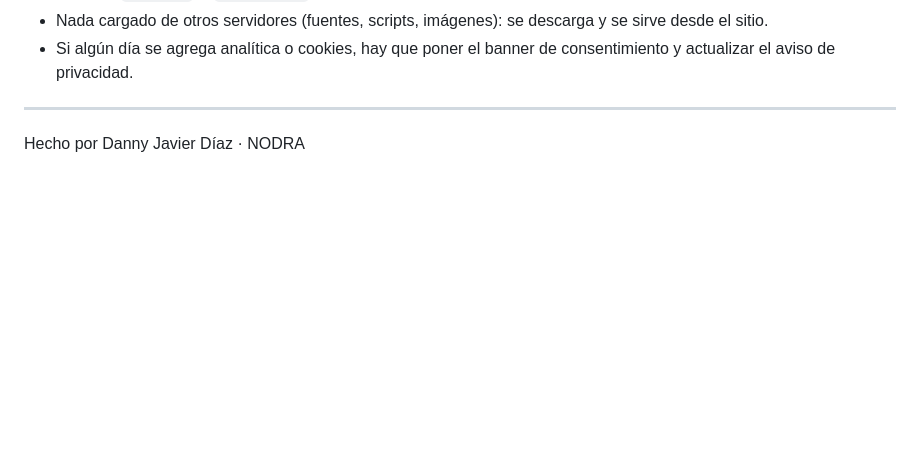
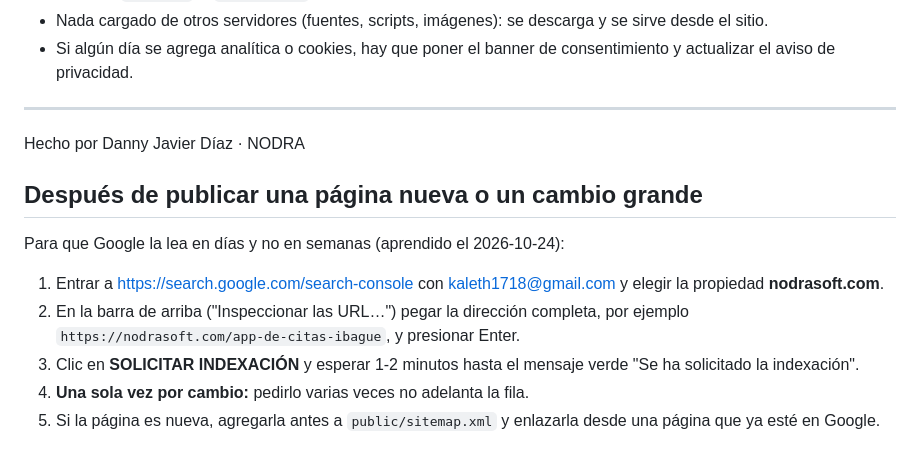
Before and after one commit to dannnyy1718/nexus-web, a Markdown page: README.md, the part around the change. Drawn GitHub-style; blank space fills up the shorter version.

Commit message:
README: pasos para pedir la indexación en Search Console después de publicar
Co-Authored-By: Claude Opus 5.5 <noreply@anthropic.com>

```diff
--- a/README.md
+++ b/README.md
@@ -77,3 +77,12 @@ Después de cada cambio:
 ---
 
 Hecho por Danny Javier Díaz · NODRA
+
+## Después de publicar una página nueva o un cambio grande
+Para que Google la lea en días y no en semanas (aprendido el 2026-10-24):
+1. Entrar a https://search.google.com/search-console con kaleth1718@gmail.com y elegir la propiedad **nodrasoft.com**.
+2. En la barra de arriba ("Inspeccionar las URL…") pegar la dirección completa, por ejemplo
+   `https://nodrasoft.com/app-de-citas-ibague`, y presionar Enter.
+3. Clic en **SOLICITAR INDEXACIÓN** y esperar 1-2 minutos hasta el mensaje verde "Se ha solicitado la indexación".
+4. **Una sola vez por cambio:** pedirlo varias veces no adelanta la fila.
+5. Si la página es nueva, agregarla antes a `public/sitemap.xml` y enlazarla desde una página que ya esté en Google.
```
Also changed, not shown: docs/HISTORIAL.md (+1 -0 lines).
